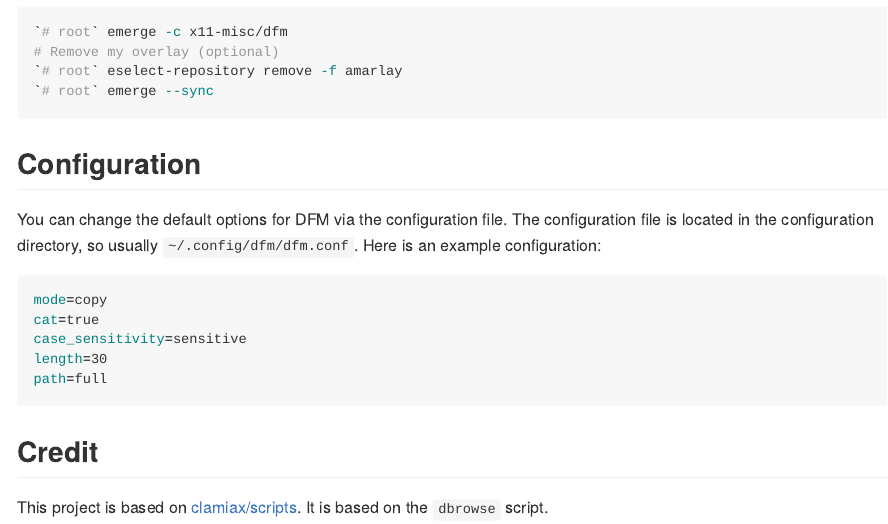
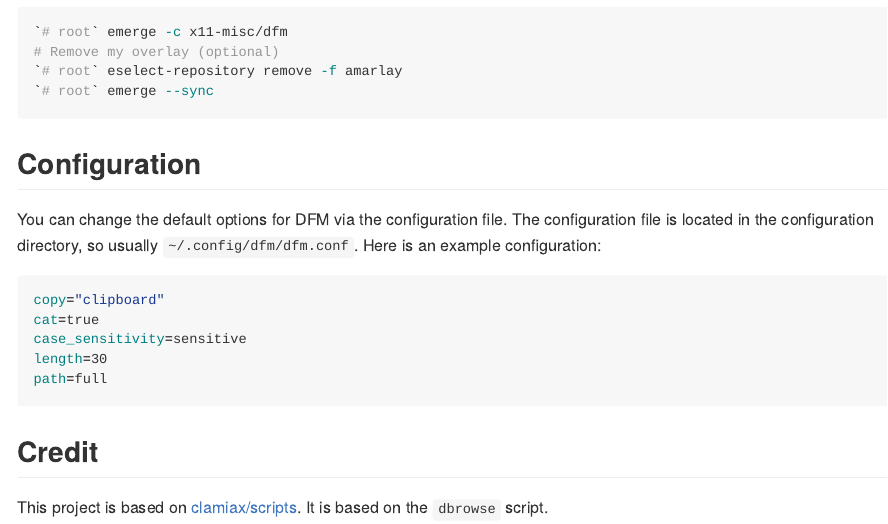
Before and after one commit to amarakon/dfm, an R Markdown document (README.Rmd): the page in a window 1100 px wide, from 2190 px down. The pictures show the output file README.md that the author committed with the source, drawn offline in the style of GitHub.

Commit message:
updated configuration documentation

````diff
--- a/README.Rmd
+++ b/README.Rmd
@@ -93,7 +93,7 @@ The configuration file is located in the configuration directory, so usually `~/
 Here is an example configuration:
 
 ```sh
-mode=copy
+copy="clipboard"
 cat=true
 case_sensitivity=sensitive
 length=30
````
Also changed, not shown: README.md.
